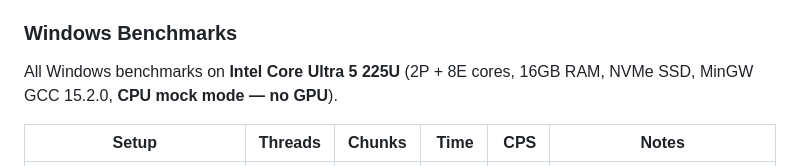
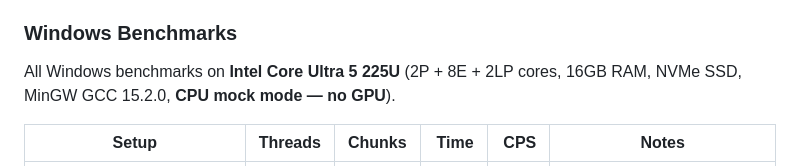
Before and after one commit to thecheesman1/Cpp-mc-chunk-gen, a Markdown page: README.md, the part around the change. Drawn GitHub-style.

Commit message:
Update CPU core description in benchmarks section

```diff
--- a/README.md
+++ b/README.md
@@ -46,7 +46,7 @@ All benchmarks on **Raspberry Pi 5** (4x Cortex-A76 @ 3.0GHz OC, 16GB LPDDR4X, P
 
 ### Windows Benchmarks
 
-All Windows benchmarks on **Intel Core Ultra 5 225U** (2P + 8E cores, 16GB RAM, NVMe SSD, MinGW GCC 15.2.0, **CPU mock mode — no GPU**).
+All Windows benchmarks on **Intel Core Ultra 5 225U** (2P + 8E + 2LP cores, 16GB RAM, NVMe SSD, MinGW GCC 15.2.0, **CPU mock mode — no GPU**).
 
 | Setup | Threads | Chunks | Time | CPS | Notes |
 |-------|---------|--------|-----:|----:|-------|
```
